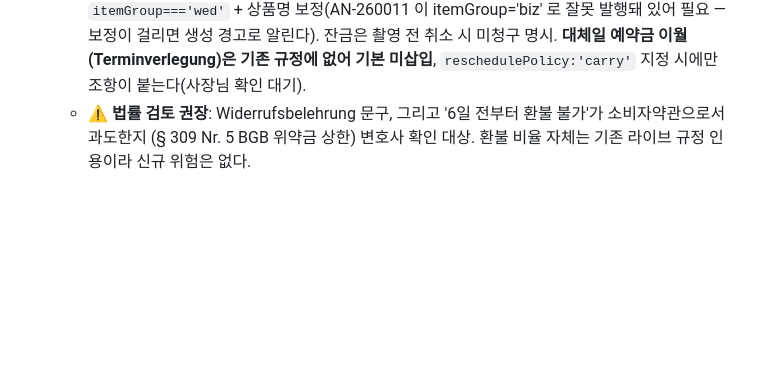
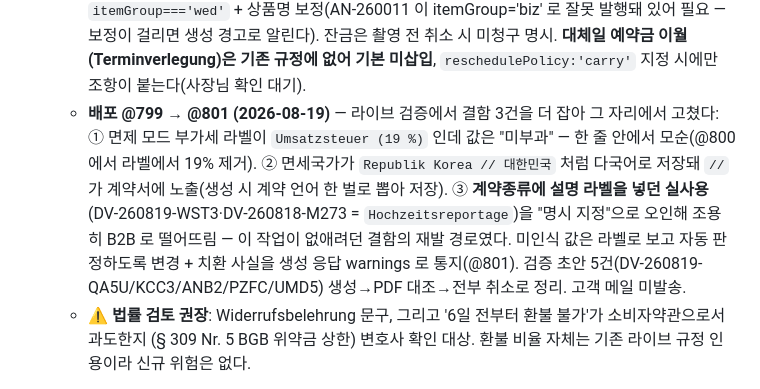
Before and after one commit to studiomeande-bit/booking, a Markdown page: docs/update-roadmap.md, the part around the change. Rendered like a GitHub page; blank space fills up the shorter version.

Commit message:
로드맵: B2C 계약 @799~@801 배포 + 라이브 검증에서 잡은 결함 3건 기록
Co-Authored-By: Claude Opus 5 <noreply@anthropic.com>

```diff
--- a/docs/update-roadmap.md
+++ b/docs/update-roadmap.md
@@ -91,6 +91,13 @@ Updated: 2026-08-19 Europe/Berlin
     상품명 보정(AN-260011 이 itemGroup='biz' 로 잘못 발행돼 있어 필요 — 보정이 걸리면 생성 경고로 알린다).
     잔금은 촬영 전 취소 시 미청구 명시. **대체일 예약금 이월(Terminverlegung)은 기존 규정에 없어 기본 미삽입**,
     `reschedulePolicy:'carry'` 지정 시에만 조항이 붙는다(사장님 확인 대기).
+  - **배포 @799 → @801 (2026-08-19)** — 라이브 검증에서 결함 3건을 더 잡아 그 자리에서 고쳤다:
+    ① 면제 모드 부가세 라벨이 `Umsatzsteuer (19 %)` 인데 값은 "미부과" — 한 줄 안에서 모순(@800에서 라벨에서 19% 제거).
+    ② 면세국가가 `Republik Korea // 대한민국` 처럼 다국어로 저장돼 `//` 가 계약서에 노출(생성 시 계약 언어 한 벌로 뽑아 저장).
+    ③ **계약종류에 설명 라벨을 넣던 실사용**(DV-260819-WST3·DV-260818-M273 = `Hochzeitsreportage`)을
+       "명시 지정"으로 오인해 조용히 B2B 로 떨어뜨림 — 이 작업이 없애려던 결함의 재발 경로였다.
+       미인식 값은 라벨로 보고 자동 판정하도록 변경 + 치환 사실을 생성 응답 warnings 로 통지(@801).
+    검증 초안 5건(DV-260819-QA5U/KCC3/ANB2/PZFC/UMD5) 생성→PDF 대조→전부 취소로 정리. 고객 메일 미발송.
   - ⚠️ **법률 검토 권장**: Widerrufsbelehrung 문구, 그리고 '6일 전부터 환불 불가'가 소비자약관으로서 과도한지
     (§ 309 Nr. 5 BGB 위약금 상한) 변호사 확인 대상. 환불 비율 자체는 기존 라이브 규정 인용이라 신규 위험은 없다.
 
```
